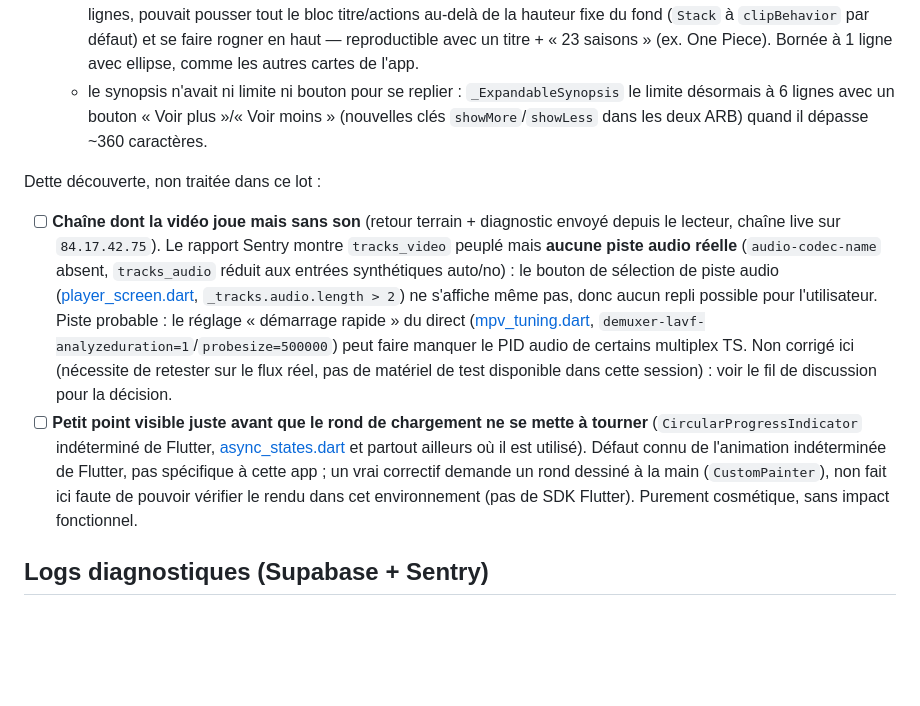
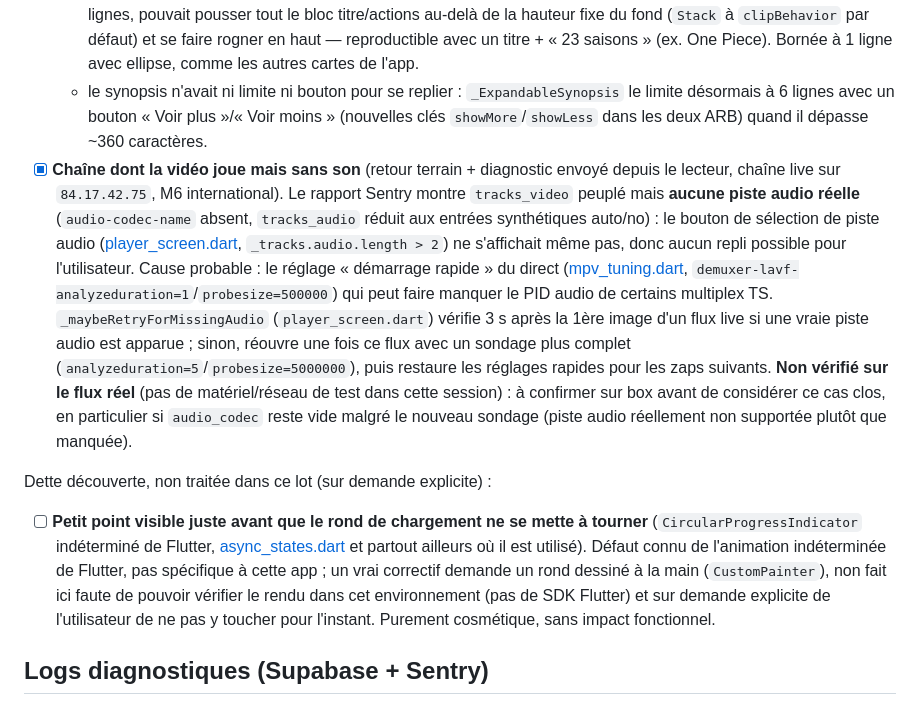
Before and after one commit to Rif-Tech/ERYMA-IPTV, a Markdown page: docs/roadmap.md, the part around the change. Rendered like a GitHub page; blank space fills up the shorter version.

Commit message:
docs(roadmap): mark the missing-audio fallback as attempted, not just logged
Co-Authored-By: Claude Sonnet 5 <noreply@anthropic.com>
Claude-Session: https://claude.ai/code/session_017BqQKHSpzfhXPyaNrbjQvV

```diff
--- a/docs/roadmap.md
+++ b/docs/roadmap.md
@@ -123,10 +123,10 @@ Dette découverte pendant cette session, hors périmètre :
 - [x] **Fiches film/série : contenu qui pouvait toucher le bord de l'écran ou être coupé.** Deux points distincts dans `DetailLayout` ([movie_detail_screen.dart](../apps/mobile/lib/features/movies/movie_detail_screen.dart), partagé par les séries) :
   - la ligne meta (année · genre · nombre de saisons · note), non bornée dans un `Wrap` sous un titre déjà limité à 2 lignes, pouvait pousser tout le bloc titre/actions au-delà de la hauteur fixe du fond (`Stack` à `clipBehavior` par défaut) et se faire rogner en haut — reproductible avec un titre + « 23 saisons » (ex. One Piece). Bornée à 1 ligne avec ellipse, comme les autres cartes de l'app.
   - le synopsis n'avait ni limite ni bouton pour se replier : `_ExpandableSynopsis` le limite désormais à 6 lignes avec un bouton « Voir plus »/« Voir moins » (nouvelles clés `showMore`/`showLess` dans les deux ARB) quand il dépasse ~360 caractères.
+- [x] **Chaîne dont la vidéo joue mais sans son** (retour terrain + diagnostic envoyé depuis le lecteur, chaîne live sur `84.17.42.75`, M6 international). Le rapport Sentry montre `tracks_video` peuplé mais **aucune piste audio réelle** (`audio-codec-name` absent, `tracks_audio` réduit aux entrées synthétiques auto/no) : le bouton de sélection de piste audio ([player_screen.dart](../apps/mobile/lib/features/player/player_screen.dart), `_tracks.audio.length > 2`) ne s'affichait même pas, donc aucun repli possible pour l'utilisateur. Cause probable : le réglage « démarrage rapide » du direct ([mpv_tuning.dart](../apps/mobile/lib/features/player/mpv_tuning.dart), `demuxer-lavf-analyzeduration=1`/`probesize=500000`) qui peut faire manquer le PID audio de certains multiplex TS. `_maybeRetryForMissingAudio` (`player_screen.dart`) vérifie 3 s après la 1ère image d'un flux live si une vraie piste audio est apparue ; sinon, réouvre une fois ce flux avec un sondage plus complet (`analyzeduration=5`/`probesize=5000000`), puis restaure les réglages rapides pour les zaps suivants. **Non vérifié sur le flux réel** (pas de matériel/réseau de test dans cette session) : à confirmer sur box avant de considérer ce cas clos, en particulier si `audio_codec` reste vide malgré le nouveau sondage (piste audio réellement non supportée plutôt que manquée).
 
-Dette découverte, non traitée dans ce lot :
-- [ ] **Chaîne dont la vidéo joue mais sans son** (retour terrain + diagnostic envoyé depuis le lecteur, chaîne live sur `84.17.42.75`). Le rapport Sentry montre `tracks_video` peuplé mais **aucune piste audio réelle** (`audio-codec-name` absent, `tracks_audio` réduit aux entrées synthétiques auto/no) : le bouton de sélection de piste audio ([player_screen.dart](../apps/mobile/lib/features/player/player_screen.dart), `_tracks.audio.length > 2`) ne s'affiche même pas, donc aucun repli possible pour l'utilisateur. Piste probable : le réglage « démarrage rapide » du direct ([mpv_tuning.dart](../apps/mobile/lib/features/player/mpv_tuning.dart), `demuxer-lavf-analyzeduration=1`/`probesize=500000`) peut faire manquer le PID audio de certains multiplex TS. Non corrigé ici (nécessite de retester sur le flux réel, pas de matériel de test disponible dans cette session) : voir le fil de discussion pour la décision.
-- [ ] **Petit point visible juste avant que le rond de chargement ne se mette à tourner** (`CircularProgressIndicator` indéterminé de Flutter, [async_states.dart](../apps/mobile/lib/widgets/async_states.dart) et partout ailleurs où il est utilisé). Défaut connu de l'animation indéterminée de Flutter, pas spécifique à cette app ; un vrai correctif demande un rond dessiné à la main (`CustomPainter`), non fait ici faute de pouvoir vérifier le rendu dans cet environnement (pas de SDK Flutter). Purement cosmétique, sans impact fonctionnel.
+Dette découverte, non traitée dans ce lot (sur demande explicite) :
+- [ ] **Petit point visible juste avant que le rond de chargement ne se mette à tourner** (`CircularProgressIndicator` indéterminé de Flutter, [async_states.dart](../apps/mobile/lib/widgets/async_states.dart) et partout ailleurs où il est utilisé). Défaut connu de l'animation indéterminée de Flutter, pas spécifique à cette app ; un vrai correctif demande un rond dessiné à la main (`CustomPainter`), non fait ici faute de pouvoir vérifier le rendu dans cet environnement (pas de SDK Flutter) et sur demande explicite de l'utilisateur de ne pas y toucher pour l'instant. Purement cosmétique, sans impact fonctionnel.
 
 ## Logs diagnostiques (Supabase + Sentry)
 
```
